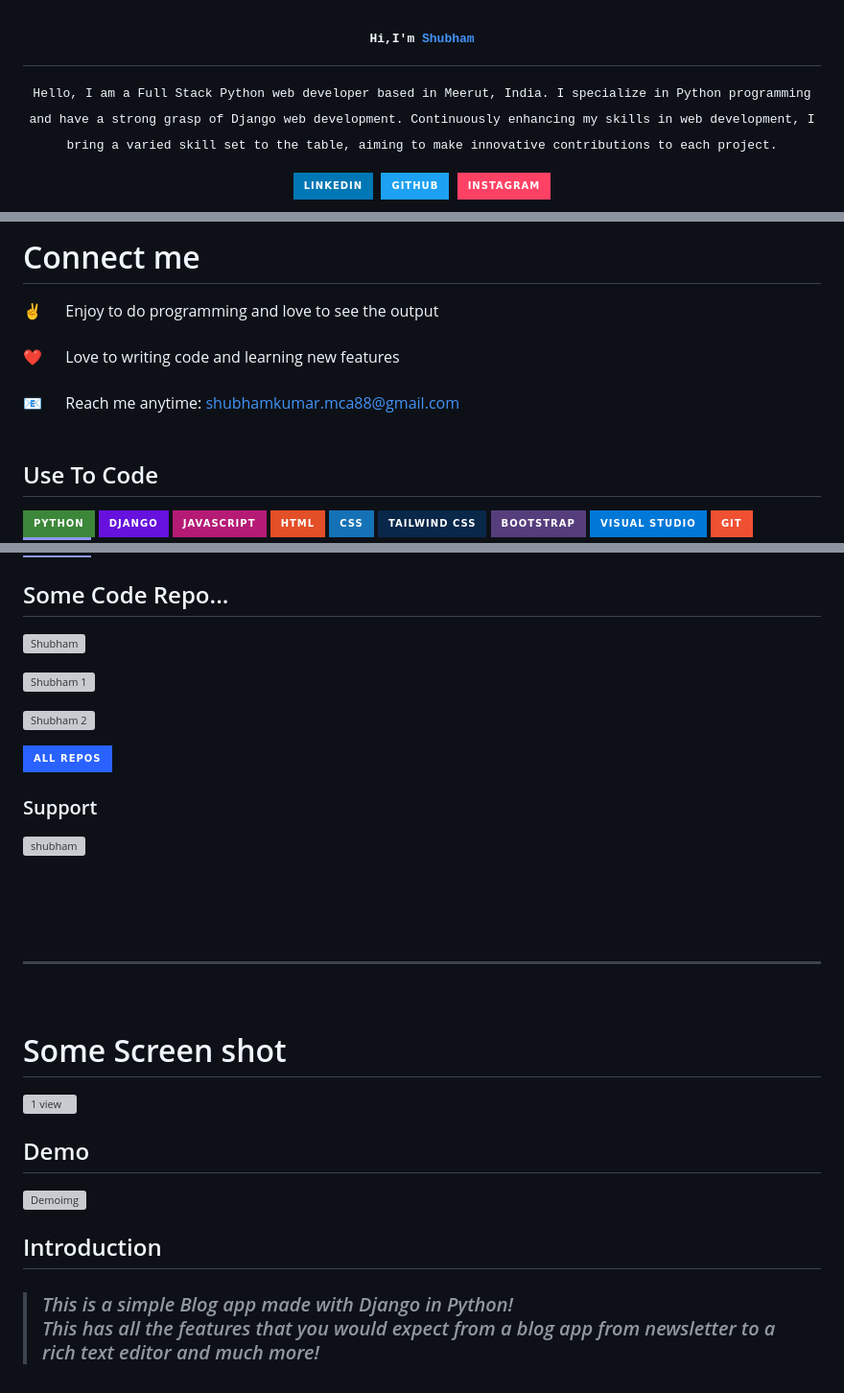
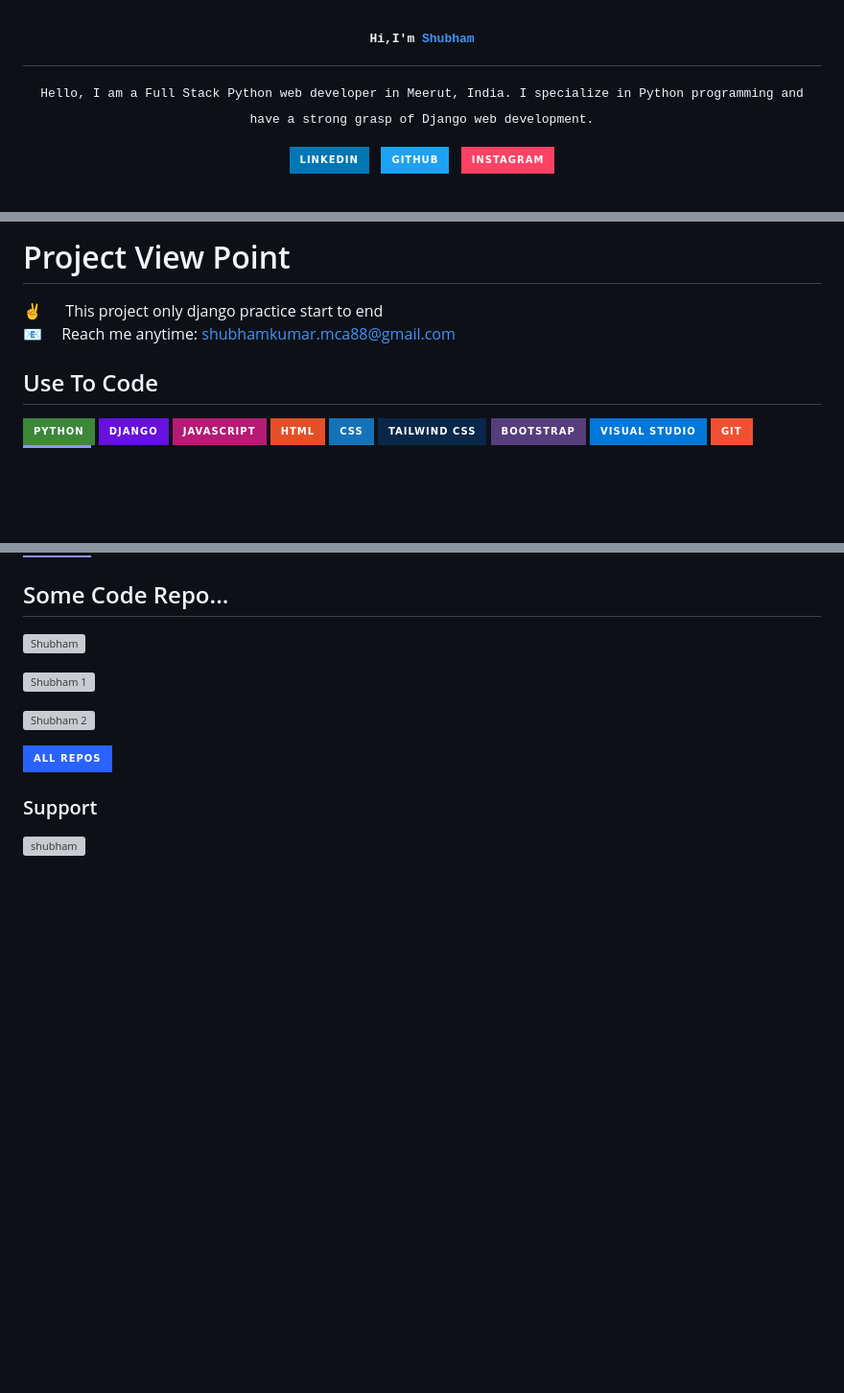
Before and after one commit to ShubhamMca88/Django_Practice, a Markdown page: README.md, 3 parts joined by grey strips. Shown: that part at 96% size. GitHub-like rendering; badges without logos; blank space fills up the shorter version; grey boxes are pictures that could not be loaded.

Commit message:
Django view point

```diff
--- a/README.md
+++ b/README.md
@@ -5,16 +5,16 @@
         </samp>
 </h1>
 <p align="center">
-        <samp> Hello, I am a Full Stack Python web developer based in Meerut, India. I specialize in Python programming and have a strong grasp of Django web development. Continuously enhancing my skills in web development, I bring a varied skill set to the table, aiming to make innovative contributions to each project.
+        <samp> Hello, I am a Full Stack Python web developer in Meerut, India. I specialize in Python programming and have a strong grasp of Django web development.
         </samp>
 </p>
 
 <p align="center">
  <a href="https://www.linkedin.com/in/shubham-kumar-266652237/" target="_blank">
-  <img src="https://img.shields.io/badge/LinkedIn-0077B5?style=for-the-badge&logo=linkedin&logoColor=white"/>&nbsp;
+  <img src="https://img.shields.io/badge/LinkedIn-0077B5?style=for-the-badge&logo=linkedin&logoColor=white"/> &nbsp;
     </a>
  <a href="https://github.com/ShubhamMca88" target="_blank">
-  <img src="https://img.shields.io/badge/Github-1DA1F2?style=for-the-badge&logo=github&logoColor=white"/>&nbsp;
+  <img src="https://img.shields.io/badge/Github-1DA1F2?style=for-the-badge&logo=github&logoColor=white"/> &nbsp;
     </a>
  <a href="https://www.instagram.com/su.g.am?utm_source=ig_web_button_share_sheet&igsh=ZDNlZDc0MzIxNw==" target="_blank">
   <img src="https://img.shields.io/badge/Instagram-fe4164?style=for-the-badge&logo=instagram&logoColor=white"/>
@@ -27,12 +22,10 @@
 
-<!-- About Section -->
- # Connect me
+ # Project View Point
 
 <p>
 
- ✌️ &emsp; Enjoy to do programming and love to see the output <br/><br/>
- ❤️ &emsp; Love to writing code and learning new features<br/><br/>
- 📧 &emsp; Reach me anytime: shubhamkumar.mca88@gmail.com<br/><br/>
+ ✌️ &emsp; This project only django practice start to end <br>
+ 📧&emsp; Reach me anytime: shubhamkumar.mca88@gmail.com<br>
 </p>
 
 ## Use To Code
@@ -61,21 +54,6 @@
 </p>
 
 <h3 align="left">Support </h3>
-<p><a href="https://buymeacoffee.com/shubhammca88"> <img align="left" src="https://cdn.buymeacoffee.com/buttons/v2/default-yellow.png" height="50" width="210" alt="shubham" /></a></p><br><br>
-
-<br/>
-<hr/>
-<br/>
-
-# Some Screen shot
-<p>
-  <img src="app\static\img\1.png" alt="1 view">&nbsp;
- </p>
-
-## Demo
-
-![Demoimg](demo.gif)
-
-## Introduction
-
-> ### _*This is a simple Blog app made with Django in Python!* <br> This has all the features that you would expect from a blog app from newsletter to a rich text editor and much more!_
+<p><a href="https://buymeacoffee.com/shubhammca88"> <img align="left" src="https://cdn.buymeacoffee.com/buttons/v2/default-yellow.png" height="50" width="210" alt="shubham" />
+</a>
+</p>
```
Also changed, not shown: other parts of README.md (+0 -5 lines).
